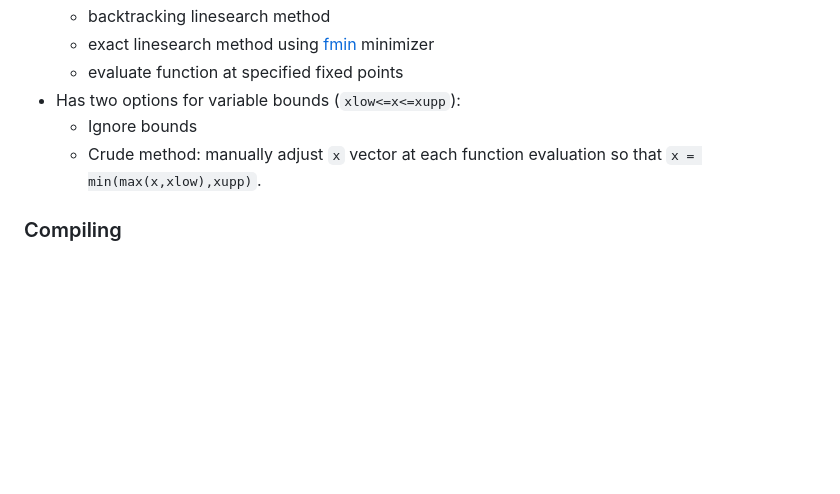
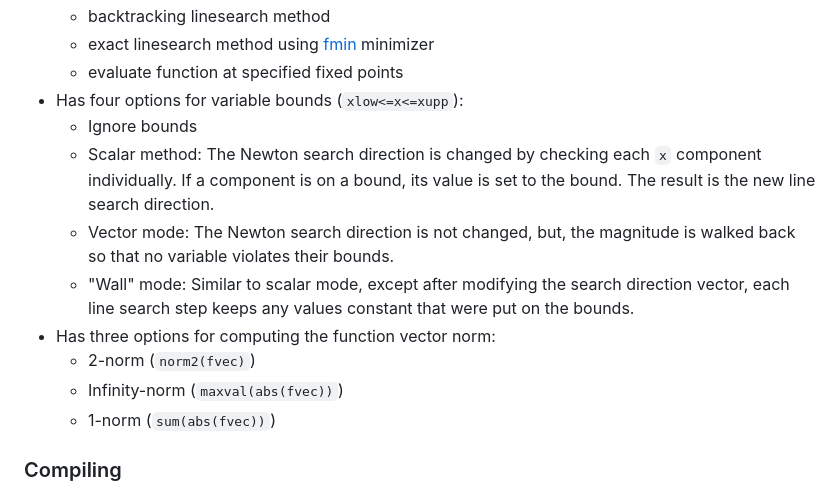
Before and after one commit to jacobwilliams/nlesolver-fortran, a Markdown page: README.md, the part around the change. GitHub-like rendering; blank space fills up the shorter version.

```diff
--- a/README.md
+++ b/README.md
@@ -31,9 +31,15 @@ A work in progress.
      * backtracking linesearch method
      * exact linesearch method using [fmin](https://github.com/jacobwilliams/fmin) minimizer
      * evaluate function at specified fixed points
-  * Has two options for variable bounds (`xlow<=x<=xupp`):
+  * Has four options for variable bounds (`xlow<=x<=xupp`):
      * Ignore bounds
-     * Crude method: manually adjust `x` vector at each function evaluation so that `x = min(max(x,xlow),xupp)`.
+     * Scalar method: The Newton search direction is changed by checking each `x` component individually. If a component is on a bound, its value is set to the bound. The result is the new line search direction.
+     * Vector mode: The Newton search direction is not changed, but, the magnitude is walked back so that no variable violates their bounds.
+     * "Wall" mode: Similar to scalar mode, except after modifying the search direction vector, each line search step keeps any values constant that were put on the bounds.
+  * Has three options for computing the function vector norm:
+     * 2-norm (`norm2(fvec)`)
+     * Infinity-norm (`maxval(abs(fvec))`)
+     * 1-norm (`sum(abs(fvec))`)
 
 ### Compiling
 
```
